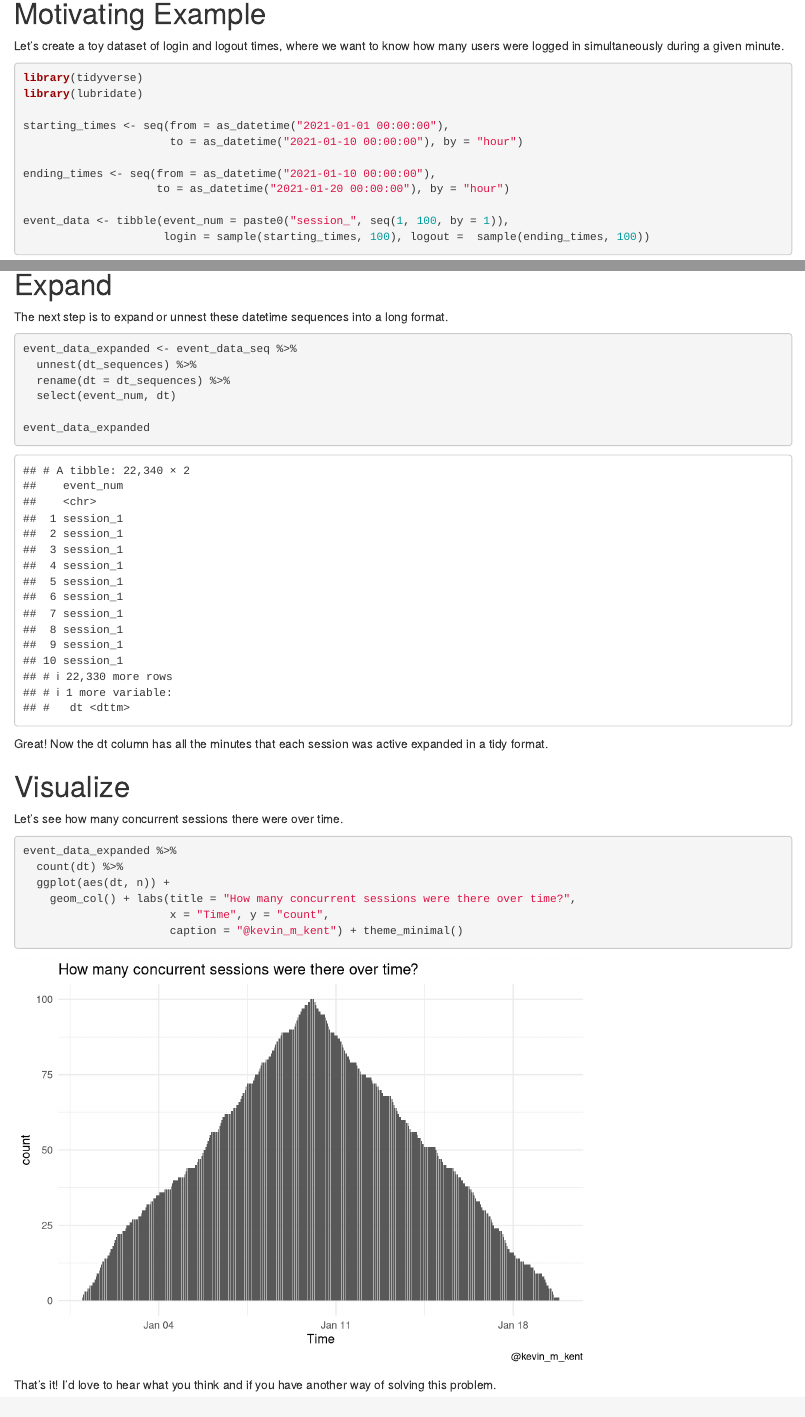
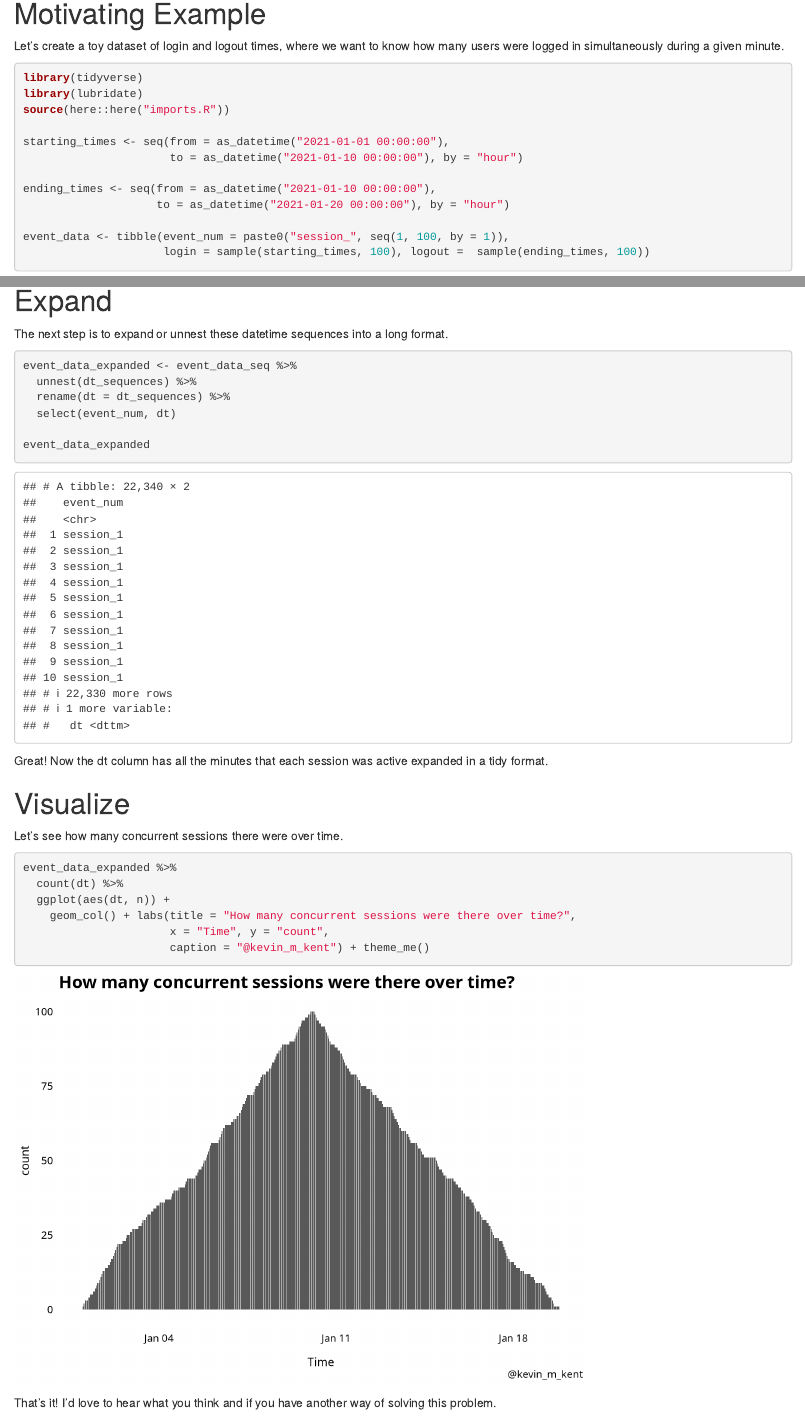
Before and after one commit to kevin-m-kent/dataRamblings, an R Markdown document (_posts/2021-01-23-counting-in-time-intervals/counting-in-time-intervals.Rmd): the page in a window 1100 px wide, from 250 px down, and a second part further down, joined at a grey line. Rendered offline with R 4.5, knitr and Pandoc, with nearby package versions; drawn as R Markdown's standard HTML page in place of the format the file asks for; code that draws random numbers runs with fixed seeds of ours.

Commit message:
updating fonts

````diff
--- a/_posts/2021-01-23-counting-in-time-intervals/counting-in-time-intervals.Rmd
+++ b/_posts/2021-01-23-counting-in-time-intervals/counting-in-time-intervals.Rmd
@@ -30,6 +30,7 @@ Let's create a toy dataset of login and logout times, where we want to know how
 
 library(tidyverse)
 library(lubridate)
+source(here::here("imports.R"))
 
 starting_times <- seq(from = as_datetime("2021-01-01 00:00:00"),
                       to = as_datetime("2021-01-10 00:00:00"), by = "hour")
@@ -83,7 +84,7 @@ event_data_expanded %>%
   ggplot(aes(dt, n)) +
     geom_col() + labs(title = "How many concurrent sessions were there over time?",
                       x = "Time", y = "count",
-                      caption = "@kevin_m_kent") + theme_minimal()
+                      caption = "@kevin_m_kent") + theme_me()
 
 ```
 
--- /dev/null
+++ b/imports.R
@@ -0,0 +1,52 @@
+# my theme
+
+library(extrafont)
+loadfonts()
+
+theme_me <- function(){
+  font <- ".New York"   #assign font family up front
+
+  theme_minimal() %+replace%    #replace elements we want to change
+
+    theme(
+
+      #grid elements
+      panel.grid.major = element_blank(),    #strip major gridlines
+      panel.grid.minor = element_blank(),    #strip minor gridlines
+      axis.ticks = element_blank(),          #strip axis ticks
+
+      #since theme_minimal() already strips axis lines,
+      #we don't need to do that again
+
+      #text elements
+      plot.title = element_text(             #title
+        family = font,            #set font family
+        size = 15,                #set font size
+        face = 'bold',            #bold typeface
+        hjust = 0,                #left align
+        vjust = 2),               #raise slightly
+
+      plot.subtitle = element_text(          #subtitle
+        family = font,            #font family
+        size = 10),               #font size
+
+      plot.caption = element_text(           #caption
+        family = font,            #font family
+        size = 9,                 #font size
+        hjust = 1),               #right align
+
+      axis.title = element_text(             #axis titles
+        family = font,            #font family
+        size = 10),               #font size
+
+      axis.text = element_text(              #axis text
+        family = font,            #axis famuly
+        size = 9),                #font size
+
+      axis.text.x = element_text(            #margin for axis text
+        margin=margin(5, b = 10))
+
+      #since the legend often requires manual tweaking
+      #based on plot content, don't define it here
+    )
+}
````
Also changed, not shown: _posts/2021-01-23-counting-in-time-intervals/counting-in-time-intervals.html, 5 other files.
